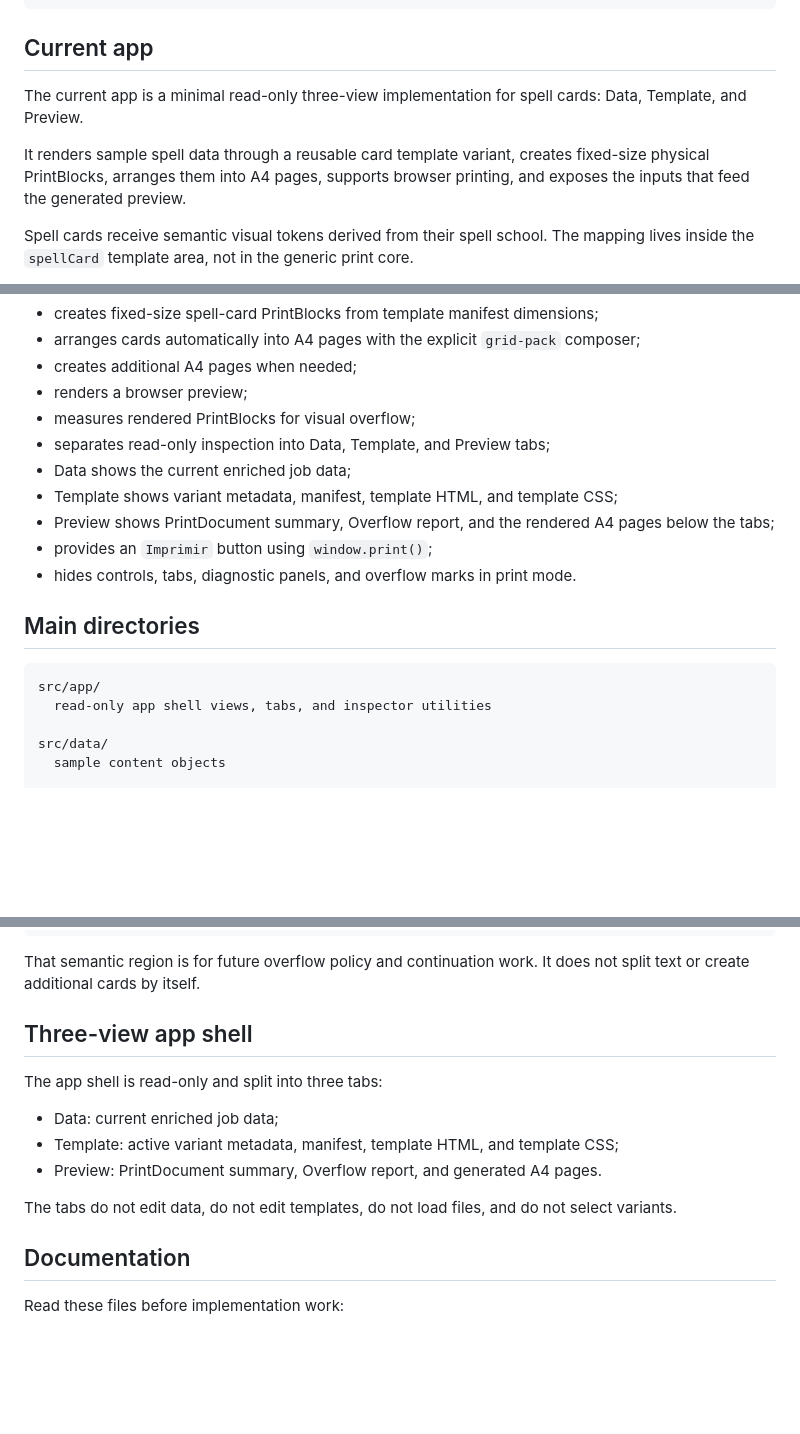
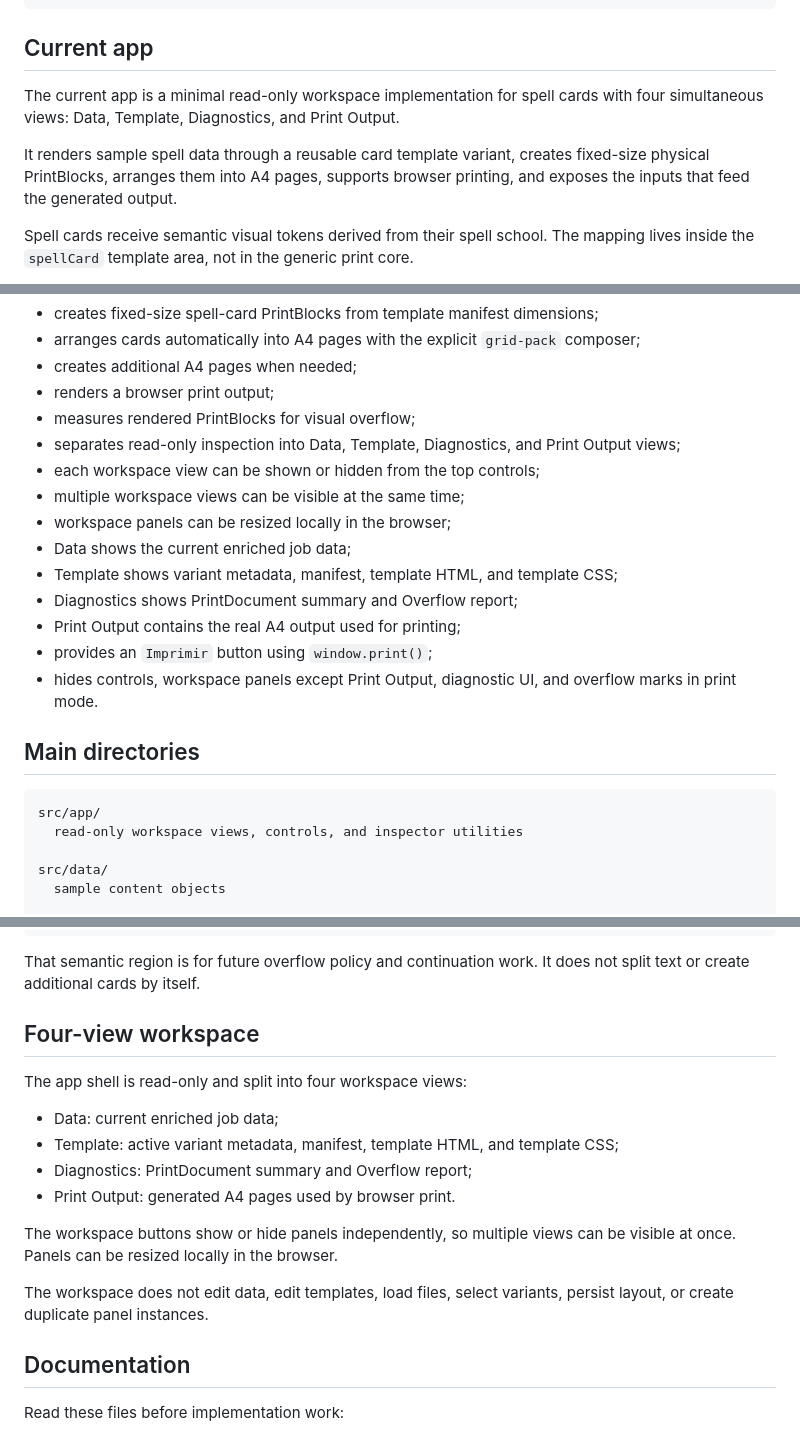
Before and after one commit to WalterDevIn/printable-rpg, a Markdown page: README.md, 3 parts joined by grey strips. GitHub-like rendering; blank space fills up the shorter version.

Commit message:
docs: document four-view resizable workspace

````diff
--- a/README.md
+++ b/README.md
@@ -10,9 +10,9 @@ DataPack -> Template -> PrintBlock -> PageComposer -> PrintDocument -> Browser P
 
 ## Current app
 
-The current app is a minimal read-only three-view implementation for spell cards: Data, Template, and Preview.
+The current app is a minimal read-only workspace implementation for spell cards with four simultaneous views: Data, Template, Diagnostics, and Print Output.
 
-It renders sample spell data through a reusable card template variant, creates fixed-size physical PrintBlocks, arranges them into A4 pages, supports browser printing, and exposes the inputs that feed the generated preview.
+It renders sample spell data through a reusable card template variant, creates fixed-size physical PrintBlocks, arranges them into A4 pages, supports browser printing, and exposes the inputs that feed the generated output.
 
 Spell cards receive semantic visual tokens derived from their spell school. The mapping lives inside the `spellCard` template area, not in the generic print core.
 
@@ -54,20 +55,24 @@ Current behavior:
 - creates fixed-size spell-card PrintBlocks from template manifest dimensions;
 - arranges cards automatically into A4 pages with the explicit `grid-pack` composer;
 - creates additional A4 pages when needed;
-- renders a browser preview;
+- renders a browser print output;
 - measures rendered PrintBlocks for visual overflow;
-- separates read-only inspection into Data, Template, and Preview tabs;
+- separates read-only inspection into Data, Template, Diagnostics, and Print Output views;
+- each workspace view can be shown or hidden from the top controls;
+- multiple workspace views can be visible at the same time;
+- workspace panels can be resized locally in the browser;
 - Data shows the current enriched job data;
 - Template shows variant metadata, manifest, template HTML, and template CSS;
-- Preview shows PrintDocument summary, Overflow report, and the rendered A4 pages below the tabs;
+- Diagnostics shows PrintDocument summary and Overflow report;
+- Print Output contains the real A4 output used for printing;
 - provides an `Imprimir` button using `window.print()`;
-- hides controls, tabs, diagnostic panels, and overflow marks in print mode.
+- hides controls, workspace panels except Print Output, diagnostic UI, and overflow marks in print mode.
 
 ## Main directories
 
 ```text
 src/app/
-  read-only app shell views, tabs, and inspector utilities
+  read-only workspace views, controls, and inspector utilities
 
 src/data/
   sample content objects
@@ -167,15 +172,18 @@ data-flow-region="description"
 
 That semantic region is for future overflow policy and continuation work. It does not split text or create additional cards by itself.
 
-## Three-view app shell
+## Four-view workspace
 
-The app shell is read-only and split into three tabs:
+The app shell is read-only and split into four workspace views:
 
 - Data: current enriched job data;
 - Template: active variant metadata, manifest, template HTML, and template CSS;
-- Preview: PrintDocument summary, Overflow report, and generated A4 pages.
+- Diagnostics: PrintDocument summary and Overflow report;
+- Print Output: generated A4 pages used by browser print.
 
-The tabs do not edit data, do not edit templates, do not load files, and do not select variants.
+The workspace buttons show or hide panels independently, so multiple views can be visible at once. Panels can be resized locally in the browser.
+
+The workspace does not edit data, edit templates, load files, select variants, persist layout, or create duplicate panel instances.
 
 ## Documentation
 
````
Also changed, not shown: other parts of README.md (+2 -1 lines).
